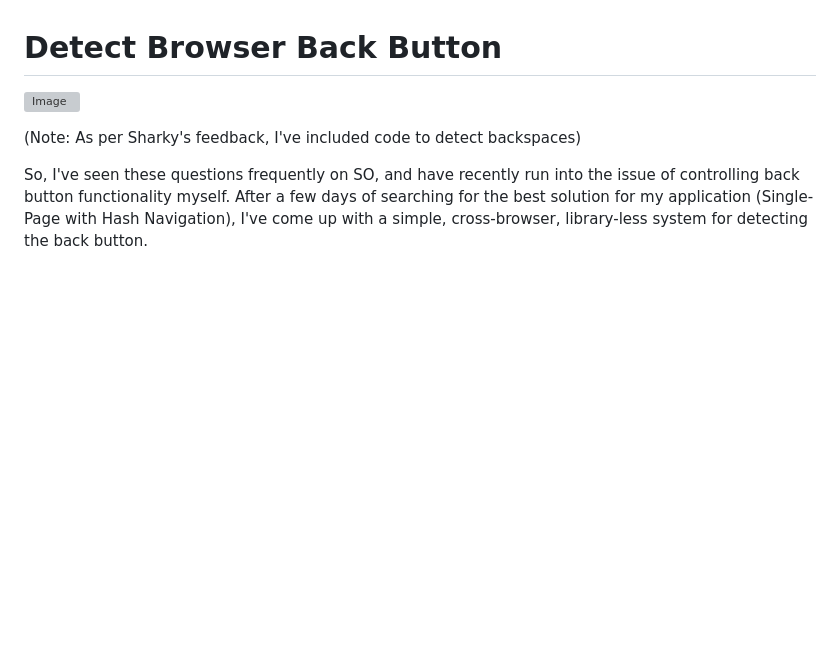
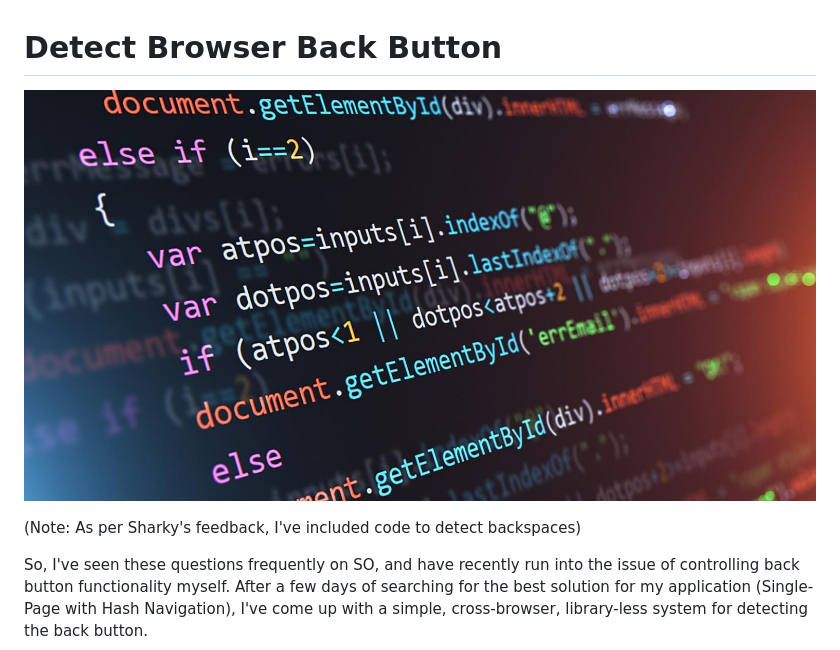
Before and after one commit to BarraFiqaulihi/BarraFiqaulihi-github-io-old, a Markdown page: articles/src/detect-browser-back-button.md, the part around the change. Drawn GitHub-style; blank space fills up the shorter version; grey boxes are pictures that could not be loaded.

```diff
--- a/articles/src/detect-browser-back-button.md
+++ b/articles/src/detect-browser-back-button.md
@@ -1,6 +1,6 @@
 # Detect Browser Back Button
 
-![Image](img/JavaScript-code.jpg)
+![Image](../img/JavaScript-code.jpg)
 
 (Note: As per Sharky's feedback, I've included code to detect backspaces)
 
```
Also changed, not shown: articles/src/ilmu-falak-dan-metode-hisab.md (+2 -2 lines), articles/src/tiga-pendapat-tentang-kemunculan-bahasa.md (+1 -1 lines).
